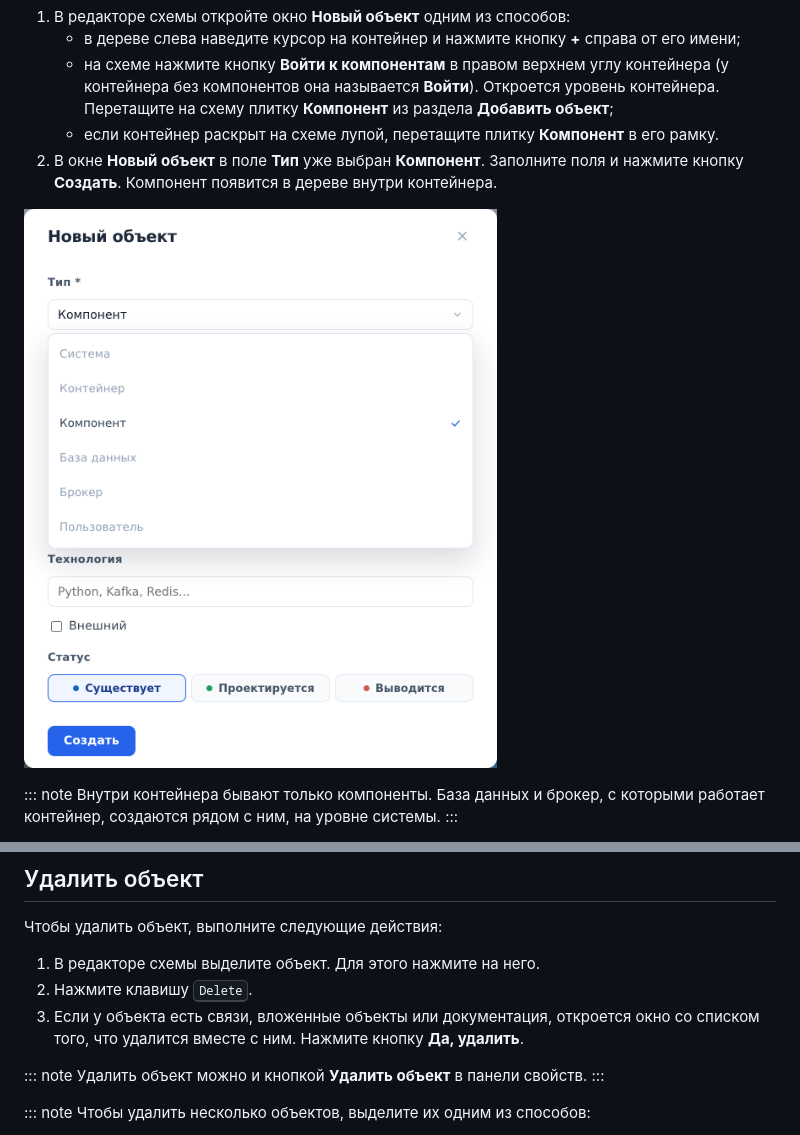
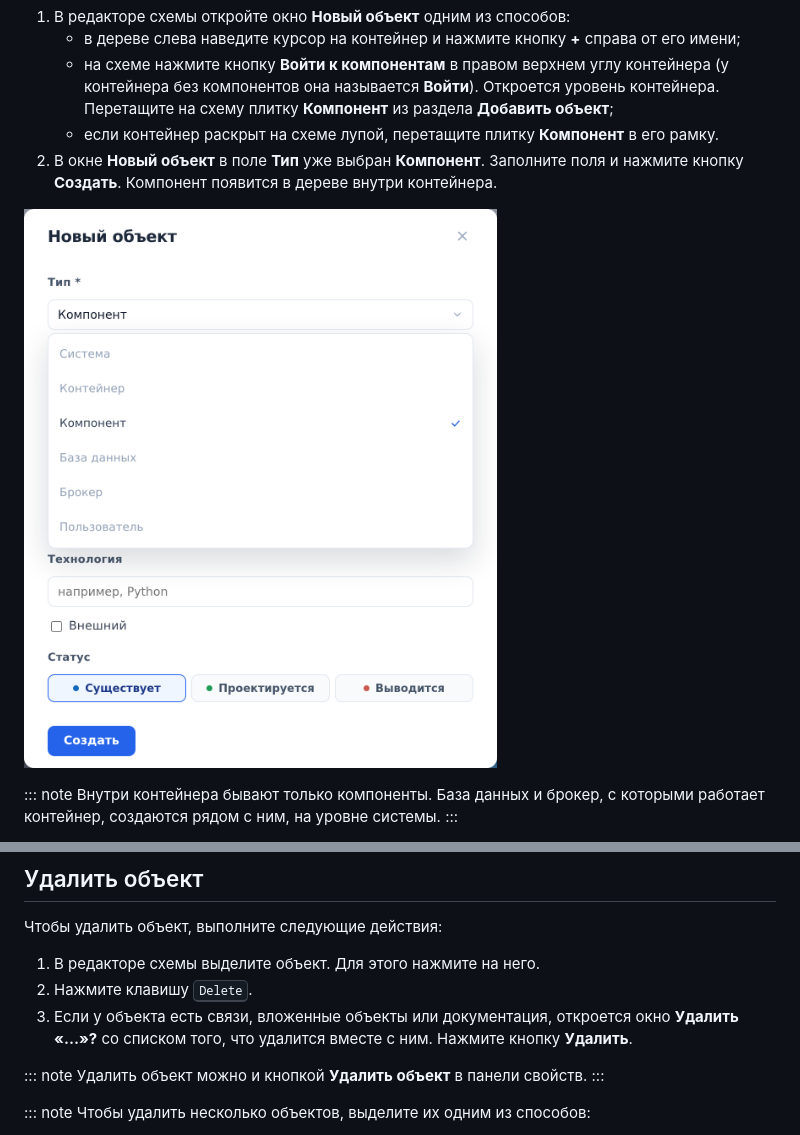
Before and after one commit to eidunyushkinhse/archmap-docs, a Markdown page: content/architect/nodes.md, 2 parts joined by grey strips. Drawn GitHub-style; pictures changed too: content/images/node-new.png.

Commit message:
docs: окно удаления объекта и кадры окон создания
Окно удаления объекта спрашивает «Удалить «…»?» и подтверждается кнопкой
«Удалить» (была «Да, удалить»). Пересняты на стенде archmap_docs прежней
композицией: node-new.png (поле «Технология» с подсказкой «например, Python») и
create-project.png (копия «Точная копия проекта «…» со всеми объектами и
связями», поле описания «Коротко о проекте»).

Co-Authored-By: Claude Opus 5.5 <noreply@anthropic.com>

```diff
--- a/content/architect/nodes.md
+++ b/content/architect/nodes.md
@@ -121,7 +121,7 @@ order: 2
 
 1. В редакторе схемы выделите объект. Для этого нажмите на него.
 2. Нажмите клавишу <kbd>Delete</kbd>.
-3. Если у объекта есть связи, вложенные объекты или документация, откроется окно со списком того, что удалится вместе с ним. Нажмите кнопку **Да, удалить**.
+3. Если у объекта есть связи, вложенные объекты или документация, откроется окно **Удалить «…»?** со списком того, что удалится вместе с ним. Нажмите кнопку **Удалить**.
 
 ::: note
 Удалить объект можно и кнопкой **Удалить объект** в панели свойств.
```
Also changed, not shown: content/images/create-project.png.
